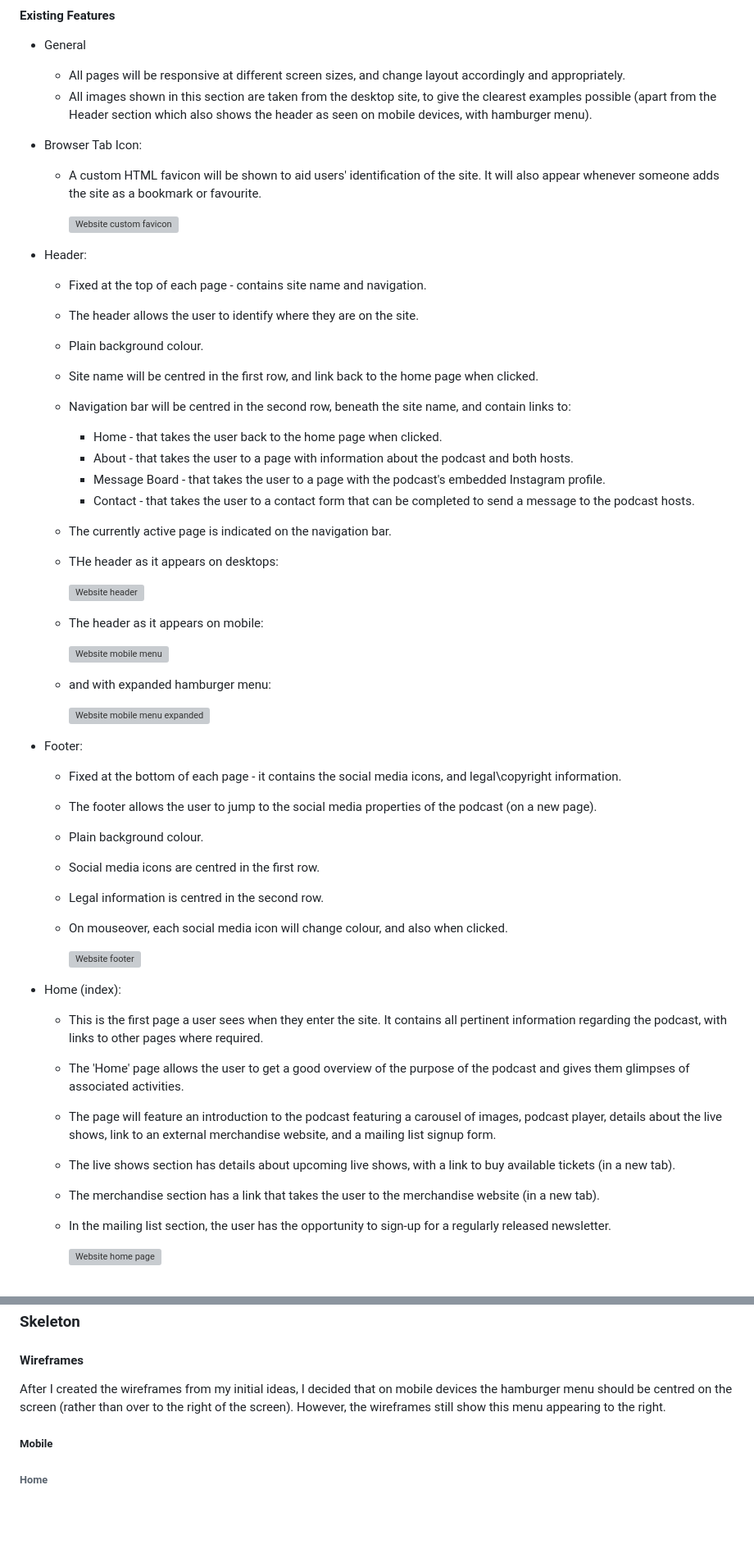
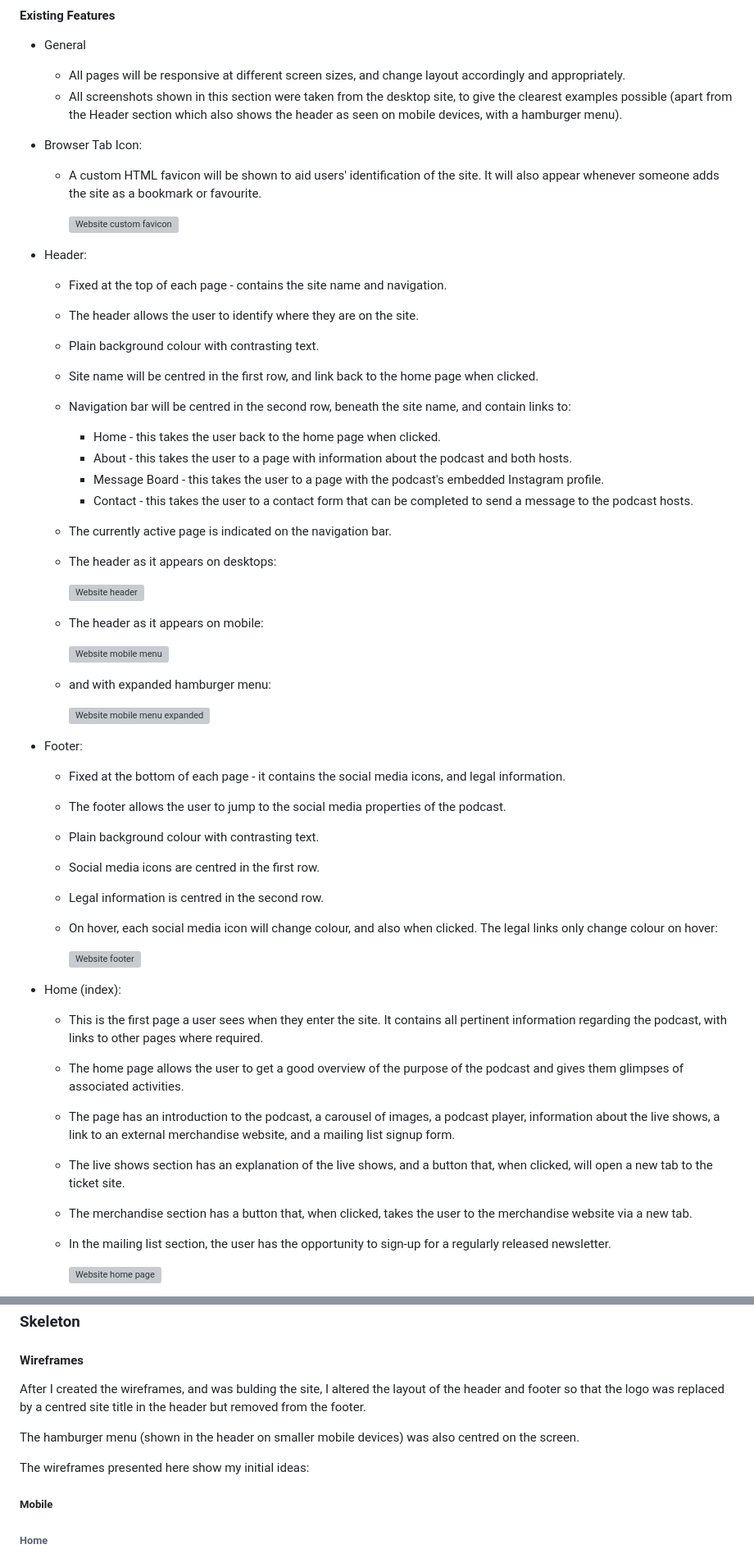
Before and after one commit to dvfrancis/older-and-wider, a Markdown page: README.md, 2 parts joined by grey strips. Shown: that part at 82% size. Drawn GitHub-style; blank space fills up the shorter version; grey boxes are pictures that could not be loaded.

Commit message:
docs: update README.md

```diff
--- a/README.md
+++ b/README.md
@@ -120,7 +120,7 @@ The Github Pages live site can be accessed [here].
 - General
 
     - All pages will be responsive at different screen sizes, and change layout accordingly and appropriately.
-    - All images shown in this section are taken from the desktop site, to give the clearest examples possible (apart from the Header section which also shows the header as seen on mobile devices, with hamburger menu).
+    - All screenshots shown in this section were taken from the desktop site, to give the clearest examples possible (apart from the Header section which also shows the header as seen on mobile devices, with a hamburger menu).
 
 - Browser Tab Icon:
 
@@ -130,17 +130,17 @@ The Github Pages live site can be accessed [here].
 
 - Header:
 
-    - Fixed at the top of each page - contains site name and navigation.
+    - Fixed at the top of each page - contains the site name and navigation.
     - The header allows the user to identify where they are on the site.
-    - Plain background colour.
+    - Plain background colour with contrasting text.
     - Site name will be centred in the first row, and link back to the home page when clicked.
     - Navigation bar will be centred in the second row, beneath the site name, and contain links to:
-        - Home - that takes the user back to the home page when clicked.
-        - About - that takes the user to a page with information about the podcast and both hosts.
-        - Message Board - that takes the user to a page with the podcast's embedded Instagram profile.
-        - Contact - that takes the user to a contact form that can be completed to send a message to the podcast hosts.
+        - Home - this takes the user back to the home page when clicked.
+        - About - this takes the user to a page with information about the podcast and both hosts.
+        - Message Board - this takes the user to a page with the podcast's embedded Instagram profile.
+        - Contact - this takes the user to a contact form that can be completed to send a message to the podcast hosts.
     - The currently active page is indicated on the navigation bar.
-    - THe header as it appears on desktops:
+    - The header as it appears on desktops:
 
         ![Website header](assets/images/website-header.webp)
 
@@ -154,22 +154,22 @@ The Github Pages live site can be accessed [here].
 
 - Footer:
 
-    - Fixed at the bottom of each page - it contains the social media icons, and legal\copyright information.
-    - The footer allows the user to jump to the social media properties of the podcast (on a new page).
-    - Plain background colour.
+    - Fixed at the bottom of each page - it contains the social media icons, and legal information.
+    - The footer allows the user to jump to the social media properties of the podcast.
+    - Plain background colour with contrasting text.
     - Social media icons are centred in the first row.
     - Legal information is centred in the second row.
-    - On mouseover, each social media icon will change colour, and also when clicked.
+    - On hover, each social media icon will change colour, and also when clicked. The legal links only change colour on hover:
 
         ![Website footer](assets/images/website-footer.webp)
 
 - Home (index):
 
     - This is the first page a user sees when they enter the site. It contains all pertinent information regarding the podcast, with links to other pages where required.
-    - The 'Home' page allows the user to get a good overview of the purpose of the podcast and gives them glimpses of associated activities.
-    - The page will feature an introduction to the podcast featuring a carousel of images, podcast player, details about the live shows, link to an external merchandise website, and a mailing list signup form.
-    - The live shows section has details about upcoming live shows, with a link to buy available tickets (in a new tab).
-    - The merchandise section has a link that takes the user to the merchandise website (in a new tab).
+    - The home page allows the user to get a good overview of the purpose of the podcast and gives them glimpses of associated activities.
+    - The page has an introduction to the podcast, a carousel of images, a podcast player, information about the live shows, a link to an external merchandise website, and a mailing list signup form.
+    - The live shows section has an explanation of the live shows, and a button that, when clicked, will open a new tab to the ticket site.
+    - The merchandise section has a button that, when clicked, takes the user to the merchandise website via a new tab.
     - In the mailing list section, the user has the opportunity to sign-up for a regularly released newsletter.
 
         ![Website home page](assets/images/website-index-feature.webp)
@@ -245,7 +245,11 @@ This diagram shows how the user may interact and navigate through the website; d
 
 #### Wireframes
 
-After I created the wireframes from my initial ideas, I decided that on mobile devices the hamburger menu should be centred on the screen (rather than over to the right of the screen). However, the wireframes still show this menu appearing to the right.
+After I created the wireframes, and was bulding the site, I altered the layout of the header and footer so that the logo was replaced by a centred site title in the header but removed from the footer.
+
+The hamburger menu (shown in the header on smaller mobile devices) was also centred on the screen.
+
+The wireframes presented here show my initial ideas:
 
 ##### Mobile
 
```
Also changed, not shown: other parts of README.md (+12 -11 lines).
